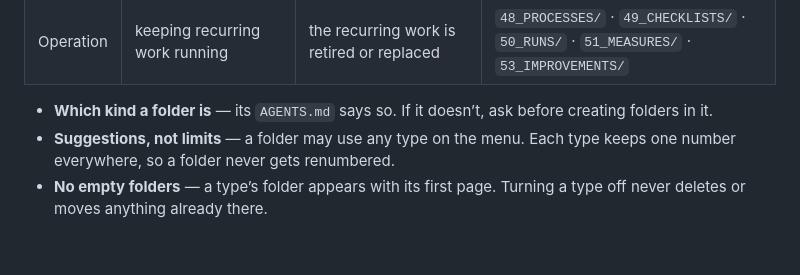
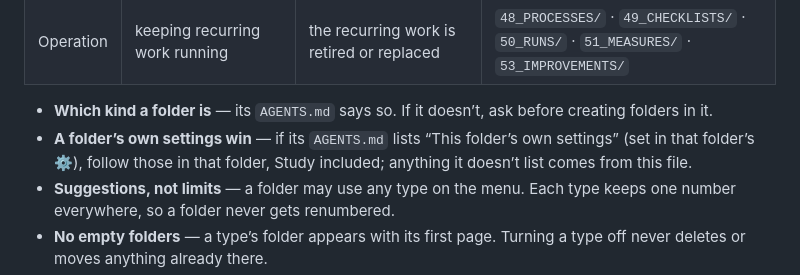
Before and after one commit to vitruvity33/myrepo, a Markdown page: AGENTS.md, the part around the change. Drawn GitHub-style; blank space fills up the shorter version.

Commit message:
Rules: a folder's own settings win in that folder
Co-Authored-By: Claude Opus 5.5 <noreply@anthropic.com>
Claude-Session: https://claude.ai/code/session_01T7Td3c66dLmcMdNmhG8kvs

```diff
--- a/AGENTS.md
+++ b/AGENTS.md
@@ -265,6 +265,9 @@ types); each kind suggests a starting set:
 
 - **Which kind a folder is** — its `AGENTS.md` says so. If it doesn’t, ask before creating
   folders in it.
+- **A folder’s own settings win** — if its `AGENTS.md` lists “This folder’s own settings”
+  (set in that folder’s ⚙), follow those in that folder, Study included; anything it doesn’t
+  list comes from this file.
 - **Suggestions, not limits** — a folder may use any type on the menu. Each type keeps one
   number everywhere, so a folder never gets renumbered.
 - **No empty folders** — a type’s folder appears with its first page. Turning a type off never
```
Also changed, not shown: 02_REFERENCES/prompts/CHAT_CONTEXT.md (+1 -1 lines).
